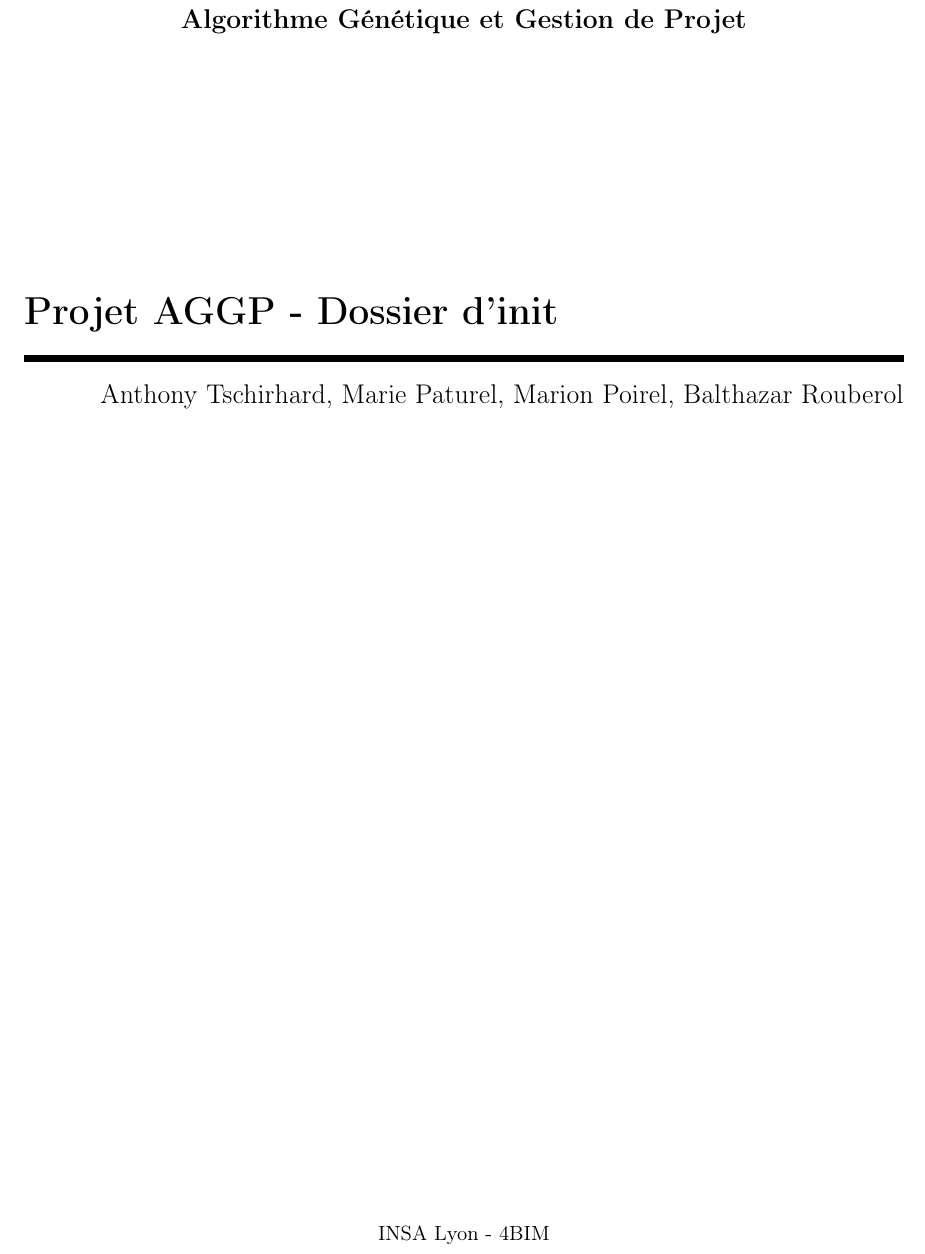
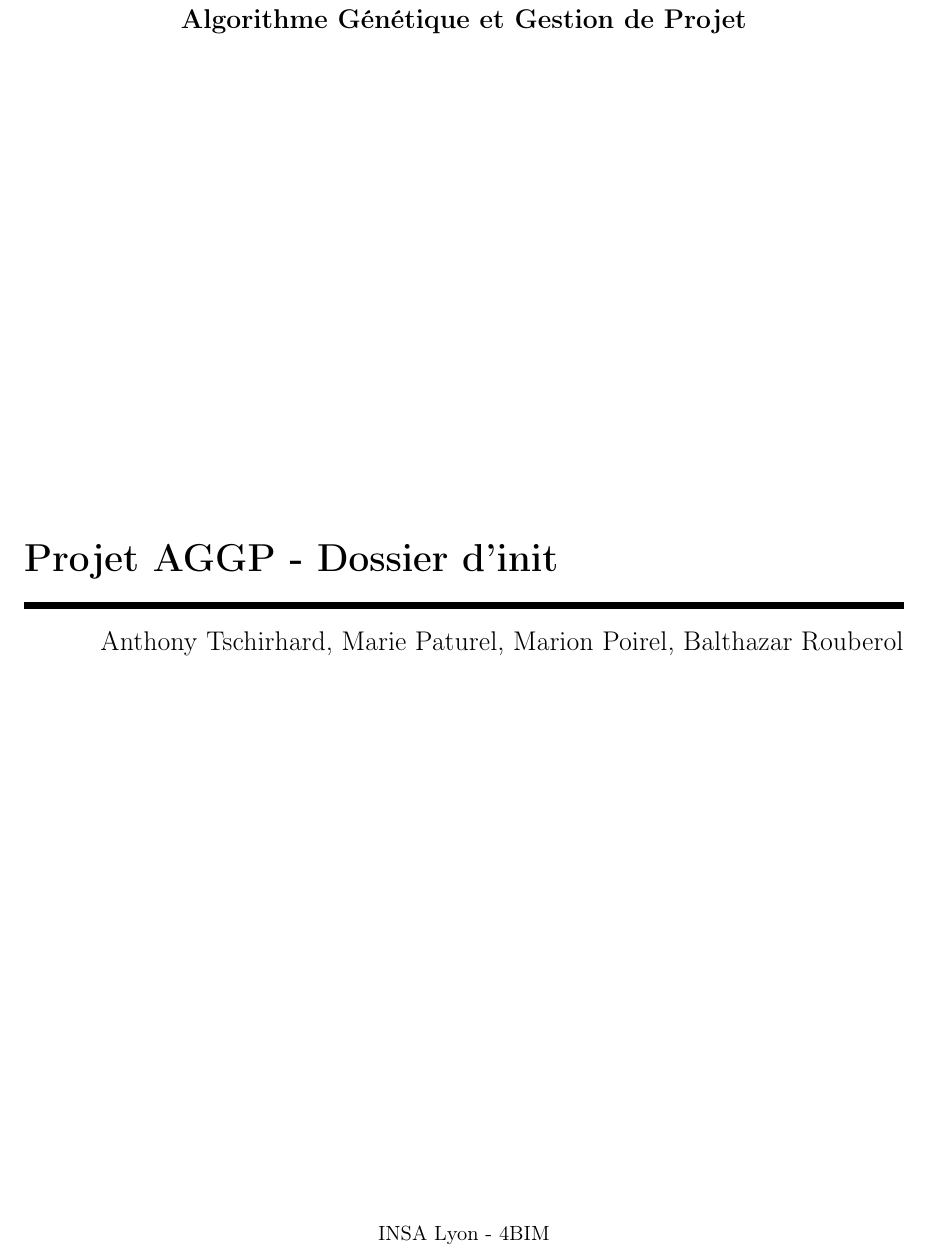
Before and after one commit to brouberol/AlgoGen, a LaTeX document (Init/AGGP_Init_Tschirhard-Paturel-Poirel-Rouberol.tex, which reads Init/include.tex): part of page 1 of 7, cut so that both start at the same text. Compiled offline with pdfLaTeX.

Commit message:
Page de garde equilibree

```diff
--- a/Init/include.tex
+++ b/Init/include.tex
@@ -93,7 +93,7 @@ bookmarksnumbered = false
 \def\maketitle{%
 \thispagestyle{empty}\vbox to \vsize{%
 \haut{}{\Large \@blurb}{}
-%\vfill
+\vfill
 \vspace{1cm}
 \begin{flushleft}
 
```
